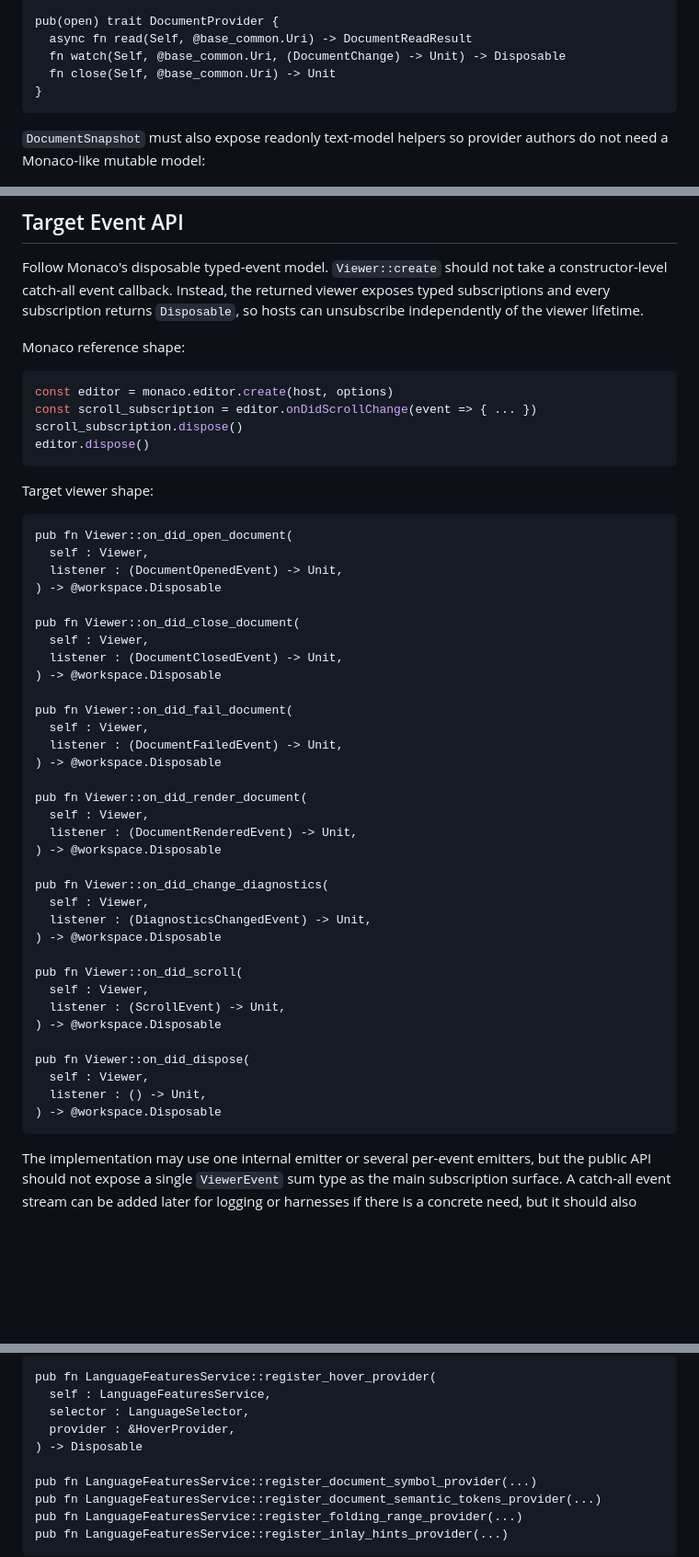
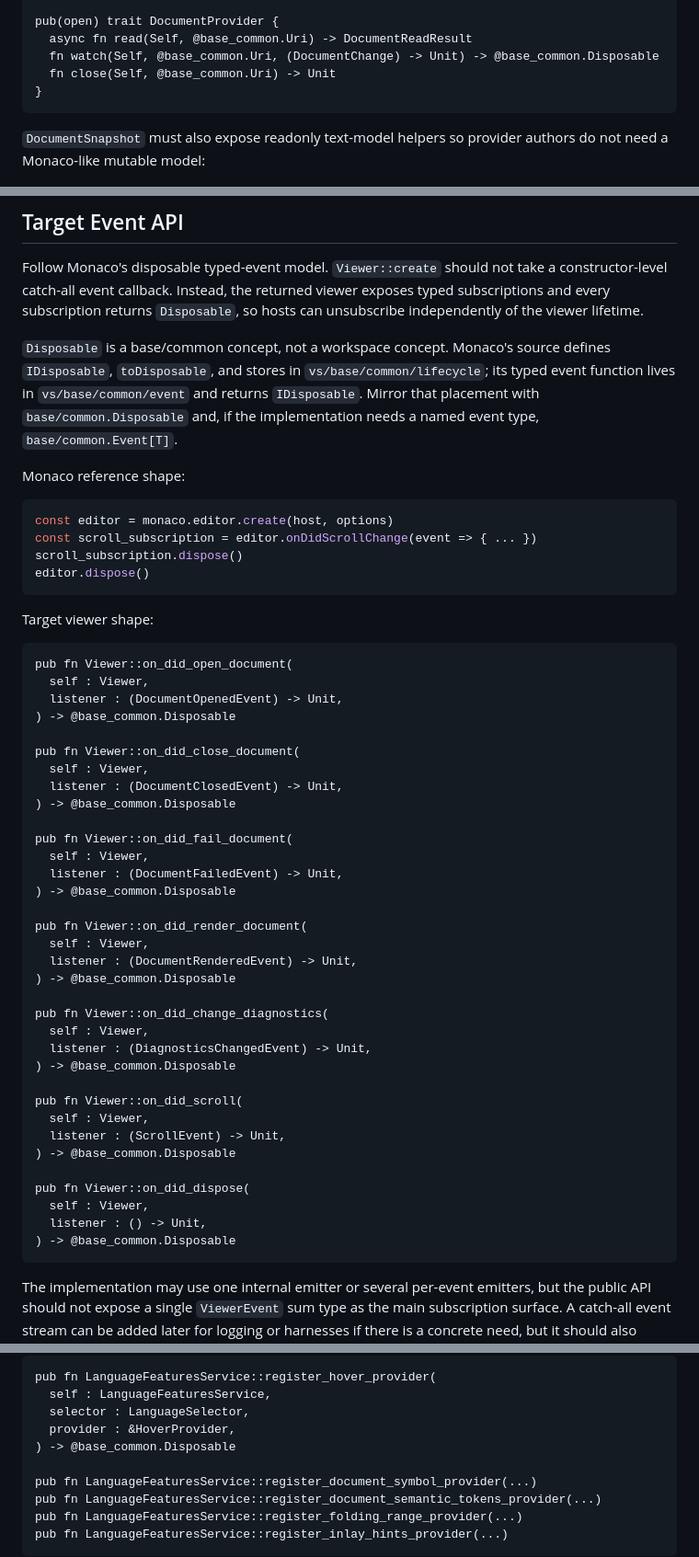
Before and after one commit to moonbit-community/editor, a Markdown page: docs/exec-plans/document-snapshot-viewer-api.md, 3 parts joined by grey strips. Shown at 92% size. Rendered like a GitHub page; blank space fills up the shorter version.

Commit message:
Move viewer disposable API to base common

````diff
--- a/docs/exec-plans/document-snapshot-viewer-api.md
+++ b/docs/exec-plans/document-snapshot-viewer-api.md
@@ -98,7 +98,7 @@ pub(all) enum DocumentChange {
 
 pub(open) trait DocumentProvider {
   async fn read(Self, @base_common.Uri) -> DocumentReadResult
-  fn watch(Self, @base_common.Uri, (DocumentChange) -> Unit) -> Disposable
+  fn watch(Self, @base_common.Uri, (DocumentChange) -> Unit) -> @base_common.Disposable
   fn close(Self, @base_common.Uri) -> Unit
 }
 ```
@@ -166,6 +166,12 @@ constructor-level catch-all event callback. Instead, the returned viewer exposes
 typed subscriptions and every subscription returns `Disposable`, so hosts can
 unsubscribe independently of the viewer lifetime.
 
+`Disposable` is a base/common concept, not a workspace concept. Monaco's source
+defines `IDisposable`, `toDisposable`, and stores in `vs/base/common/lifecycle`;
+its typed event function lives in `vs/base/common/event` and returns
+`IDisposable`. Mirror that placement with `base/common.Disposable` and, if the
+implementation needs a named event type, `base/common.Event[T]`.
+
 Monaco reference shape:
 
 ```ts
@@ -181,37 +187,37 @@ Target viewer shape:
 pub fn Viewer::on_did_open_document(
   self : Viewer,
   listener : (DocumentOpenedEvent) -> Unit,
-) -> @workspace.Disposable
+) -> @base_common.Disposable
 
 pub fn Viewer::on_did_close_document(
   self : Viewer,
   listener : (DocumentClosedEvent) -> Unit,
-) -> @workspace.Disposable
+) -> @base_common.Disposable
 
 pub fn Viewer::on_did_fail_document(
   self : Viewer,
   listener : (DocumentFailedEvent) -> Unit,
-) -> @workspace.Disposable
+) -> @base_common.Disposable
 
 pub fn Viewer::on_did_render_document(
   self : Viewer,
   listener : (DocumentRenderedEvent) -> Unit,
-) -> @workspace.Disposable
+) -> @base_common.Disposable
 
 pub fn Viewer::on_did_change_diagnostics(
   self : Viewer,
   listener : (DiagnosticsChangedEvent) -> Unit,
-) -> @workspace.Disposable
+) -> @base_common.Disposable
 
 pub fn Viewer::on_did_scroll(
   self : Viewer,
   listener : (ScrollEvent) -> Unit,
-) -> @workspace.Disposable
+) -> @base_common.Disposable
 
 pub fn Viewer::on_did_dispose(
   self : Viewer,
   listener : () -> Unit,
-) -> @workspace.Disposable
+) -> @base_common.Disposable
 ```
 
 The implementation may use one internal emitter or several per-event emitters,
@@ -288,7 +294,7 @@ pub fn LanguageFeaturesService::register_hover_provider(
   self : LanguageFeaturesService,
   selector : LanguageSelector,
   provider : &HoverProvider,
-) -> Disposable
+) -> @base_common.Disposable
 
 pub fn LanguageFeaturesService::register_document_symbol_provider(...)
 pub fn LanguageFeaturesService::register_document_semantic_tokens_provider(...)
````
Also changed, not shown: other parts of docs/exec-plans/document-snapshot-viewer-api.md (+10 -6 lines).
